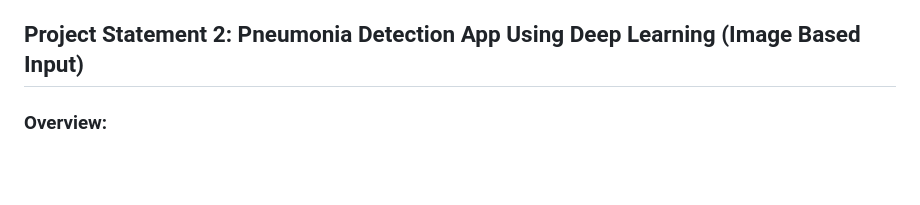
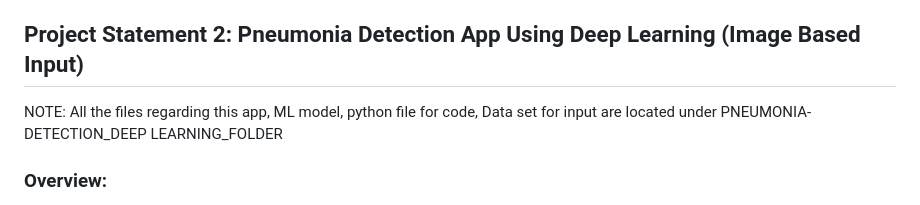
Before and after one commit to brendan1928/Project-4-Team-8, a Markdown page: README.md, the part around the change. GitHub-like rendering; blank space fills up the shorter version.

```diff
--- a/README.md
+++ b/README.md
@@ -14,6 +14,7 @@ The Personalized Medical Recommendation System is designed to empower users with
 This system enhances healthcare accessibility by offering accurate, real-time medical advice, tailored to each user's unique needs, while maintaining high standards of privacy and security.
 
 ## Project Statement 2: Pneumonia Detection App Using Deep Learning (Image Based Input)
+NOTE: All the files regarding this app, ML model, python file for code, Data set for input are located under PNEUMONIA-DETECTION_DEEP LEARNING_FOLDER
 ### Overview:
 The Pneumonia Detection App is a desktop application designed to assist in the early detection of pneumonia using chest X-ray images. Developed with a focus on ease of use and accuracy, the application employs deep learning models to analyze X-ray images, providing real-time feedback through a user-friendly interface built with PyQt5.
 
```
